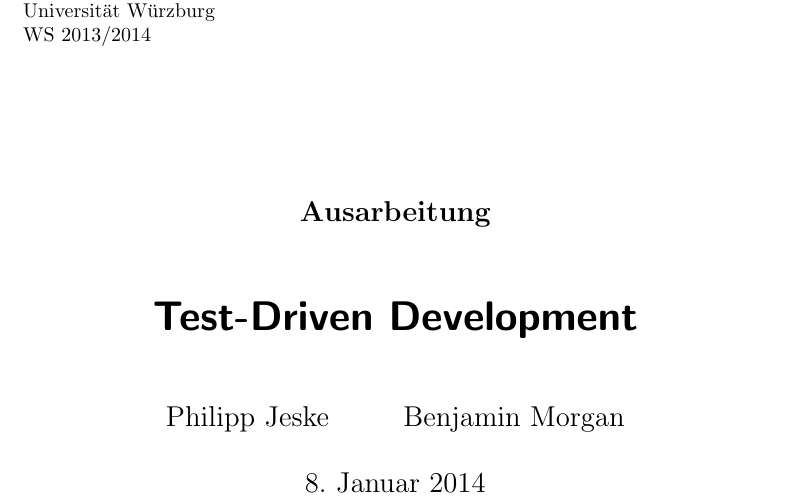
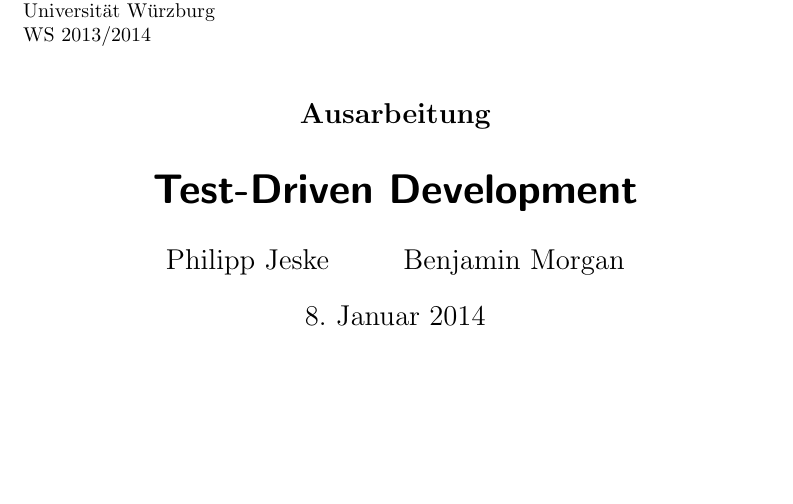
Before and after one commit to amens/TDD, a LaTeX paper (Ausarbeitung/ausarbeitung.tex, which reads Ausarbeitung/mitschrift.cls): part of page 1 of 18 before the commit and part of page 1 of 12 after it, cut so that both start at the same text, the shorter picture padded with empty space. Compiled offline with pdfLaTeX.

Commit message:
Preparing work for finish
1. Fixing compile errors
2. Changing link colors from blue to black – on screen blue is good,
   when printed it is less so (looks faint grey).
3. Changing chapters to sections, so that the page count is reduced
   from 17 to 11 pages.
4. Including package 'color' and 'csquotes'.

```diff
--- a/Ausarbeitung/ausarbeitung.tex
+++ b/Ausarbeitung/ausarbeitung.tex
@@ -1,4 +1,10 @@
-\documentclass{mitschrift}
+\documentclass[a4paper,10pt]{scrartcl}
+\usepackage[utf8]{inputenc}
+\usepackage{csquotes}
+\usepackage[ngerman]{babel}
+
+\newtheorem{beispiel}{Beispiel}[section]
+\newcommand{\beispielautorefname}{Beispiel}
 
 % Includes
 \usepackage{biblatex}
@@ -12,12 +18,13 @@
 \makeatother
 \urlstyle{leo}
 
+\usepackage{color}
 \usepackage{hyperref}
 \hypersetup{
     colorlinks,
-    citecolor=grey,
+    citecolor=black,
     filecolor=black,
-    linkcolor=blue,
+    linkcolor=black,
     urlcolor=black
 }
 
--- a/Ausarbeitung/mitschrift.cls
+++ /dev/null
@@ -1,29 +0,0 @@
-\NeedsTeXFormat{LaTeX2e}
-\ProvidesClass{mitschrift}
-\LoadClass[a4paper,10pt,draft]{scrreprt}
-\RequirePackage[utf8]{inputenc}
-\RequirePackage[ngerman]{babel}
-\RequirePackage{amsmath}
-\RequirePackage{amssymb}
-\RequirePackage{amsthm}
-\RequirePackage{hyperref}
-\RequirePackage{wasysym}
-
-\newtheorem{satz}{Satz}[chapter]
-\newtheorem{proposition}[satz]{Proposition}
-\newtheorem{lemma}[satz]{Lemma}
-\newtheorem{korollar}[satz]{Korollar}
-\theoremstyle{definition}
-\newtheorem{definition}[satz]{Definition}
-\newtheorem{folgerung}[satz]{Folgerung}
-\newtheorem{beispiel}{Beispiel}[chapter]
-\newtheorem{verfahren}[satz]{Verfahren}
-\newtheorem{anmerkung}[satz]{Anmerkung}
-\newtheorem*{bemerkung}{Bemerkung}
-
-\newcommand{\beispielautorefname}{Beispiel}
-\newcommand{\anmerkungautorefname}{Anmerkung}
-\newcommand{\definitionautorefname}{Definition}
-\newcommand{\satzautorefname}{Satz}
-\newcommand{\ggT}{\text{ggT}}
-\newcommand{\ord}{\text{ord}}
```
Also changed, not shown: Ausarbeitung/ausarbeitung.pdf, Ausarbeitung/ausarbeitung.tex (30 more changed lines).
